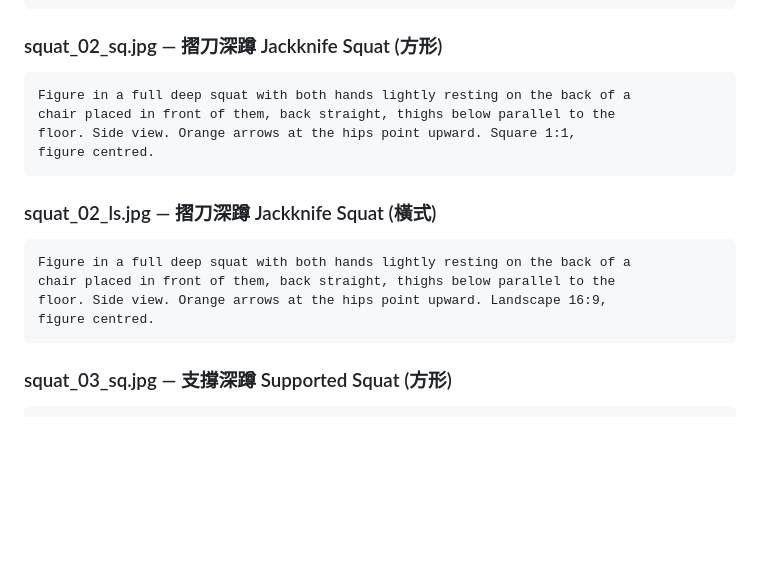
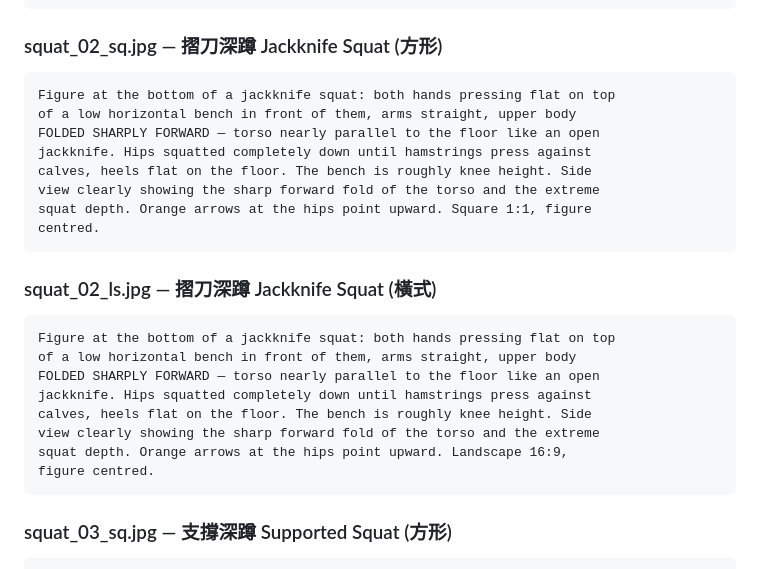
Before and after one commit to seasu/ConvictSix-Calisthenics-Tracker, a Markdown page: docs/image_prompts.md, the part around the change. Rendered like a GitHub page; blank space fills up the shorter version.

Commit message:
Fix squat_02 prompt: jackknife torso fold, bench not chair back
Rewrite sq and ls prompts for 摺刀深蹲 to match real exercise form:
- Hands flat on a low horizontal bench (not chair back)
- Upper body folded sharply forward, nearly parallel to floor
- Squat all the way down, hamstrings pressed against calves
- Side view showing the forward fold and extreme depth

https://claude.ai/code/session_011ewWdb4xpSrYMBzKfdBqLT

````diff
--- a/docs/image_prompts.md
+++ b/docs/image_prompts.md
@@ -248,17 +248,25 @@ arrows on the legs point upward. Landscape 16:9, figure centred.
 
 ### squat_02_sq.jpg — 摺刀深蹲 Jackknife Squat (方形)
 ```
-Figure in a full deep squat with both hands lightly resting on the back of a
-chair placed in front of them, back straight, thighs below parallel to the
-floor. Side view. Orange arrows at the hips point upward. Square 1:1,
-figure centred.
+Figure at the bottom of a jackknife squat: both hands pressing flat on top
+of a low horizontal bench in front of them, arms straight, upper body
+FOLDED SHARPLY FORWARD — torso nearly parallel to the floor like an open
+jackknife. Hips squatted completely down until hamstrings press against
+calves, heels flat on the floor. The bench is roughly knee height. Side
+view clearly showing the sharp forward fold of the torso and the extreme
+squat depth. Orange arrows at the hips point upward. Square 1:1, figure
+centred.
 ```
 
 ### squat_02_ls.jpg — 摺刀深蹲 Jackknife Squat (橫式)
 ```
-Figure in a full deep squat with both hands lightly resting on the back of a
-chair placed in front of them, back straight, thighs below parallel to the
-floor. Side view. Orange arrows at the hips point upward. Landscape 16:9,
+Figure at the bottom of a jackknife squat: both hands pressing flat on top
+of a low horizontal bench in front of them, arms straight, upper body
+FOLDED SHARPLY FORWARD — torso nearly parallel to the floor like an open
+jackknife. Hips squatted completely down until hamstrings press against
+calves, heels flat on the floor. The bench is roughly knee height. Side
+view clearly showing the sharp forward fold of the torso and the extreme
+squat depth. Orange arrows at the hips point upward. Landscape 16:9,
 figure centred.
 ```
 
````
